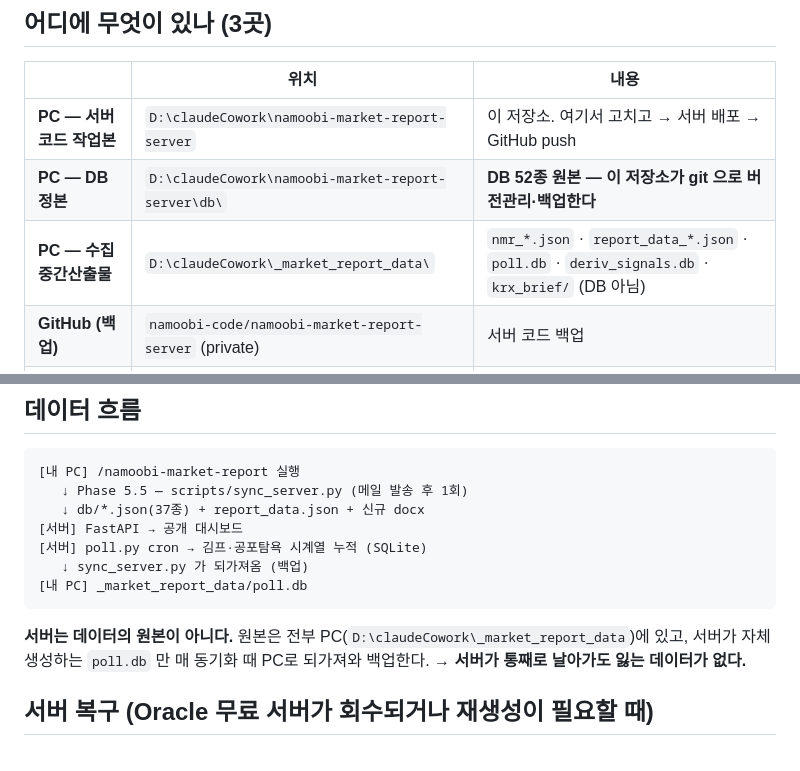
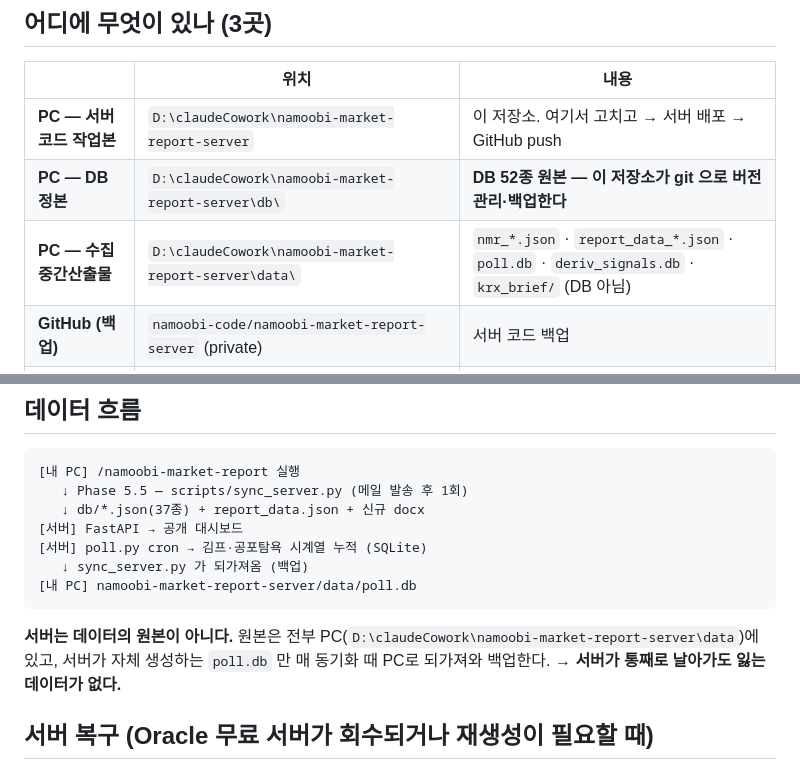
Before and after one commit to namoobi-code/namoobi-market-report-server, a Markdown page: README.md, 2 parts joined by grey strips. GitHub-like rendering.

Commit message:
docs: 로컬 데이터 저장소 data/ 로 통합 (_market_report_data 폐지)

````diff
--- a/README.md
+++ b/README.md
@@ -14,7 +14,7 @@
 |---|---|---|
 | **PC — 서버 코드 작업본** | `D:\claudeCowork\namoobi-market-report-server` | 이 저장소. 여기서 고치고 → 서버 배포 → GitHub push |
 | **PC — DB 정본** | `D:\claudeCowork\namoobi-market-report-server\db\` | **DB 52종 원본 — 이 저장소가 git 으로 버전관리·백업한다** |
-| **PC — 수집 중간산출물** | `D:\claudeCowork\_market_report_data\` | `nmr_*.json` · `report_data_*.json` · `poll.db` · `deriv_signals.db` · `krx_brief/` (DB 아님) |
+| **PC — 수집 중간산출물** | `D:\claudeCowork\namoobi-market-report-server\data\` | `nmr_*.json` · `report_data_*.json` · `poll.db` · `deriv_signals.db` · `krx_brief/` (DB 아님) |
 | **GitHub (백업)** | `namoobi-code/namoobi-market-report-server` (private) | 서버 코드 백업 |
 | **서버 (배포본)** | `ubuntu@141.147.160.13:~/namoobi/` | `app.py`·`static/`·`scripts/` + `data/db/` (PC에서 밀어넣은 사본) |
 
@@ -67,10 +67,10 @@ deploy/nginx.conf   리버스 프록시 + 무캐시 + gzip
 [서버] FastAPI → 공개 대시보드
 [서버] poll.py cron → 김프·공포탐욕 시계열 누적 (SQLite)
    ↓ sync_server.py 가 되가져옴 (백업)
-[내 PC] _market_report_data/poll.db
+[내 PC] namoobi-market-report-server/data/poll.db
 ```
 
-**서버는 데이터의 원본이 아니다.** 원본은 전부 PC(`D:\claudeCowork\_market_report_data`)에 있고,
+**서버는 데이터의 원본이 아니다.** 원본은 전부 PC(`D:\claudeCowork\namoobi-market-report-server\data`)에 있고,
 서버가 자체 생성하는 `poll.db` 만 매 동기화 때 PC로 되가져와 백업한다.
 → **서버가 통째로 날아가도 잃는 데이터가 없다.**
 
````
